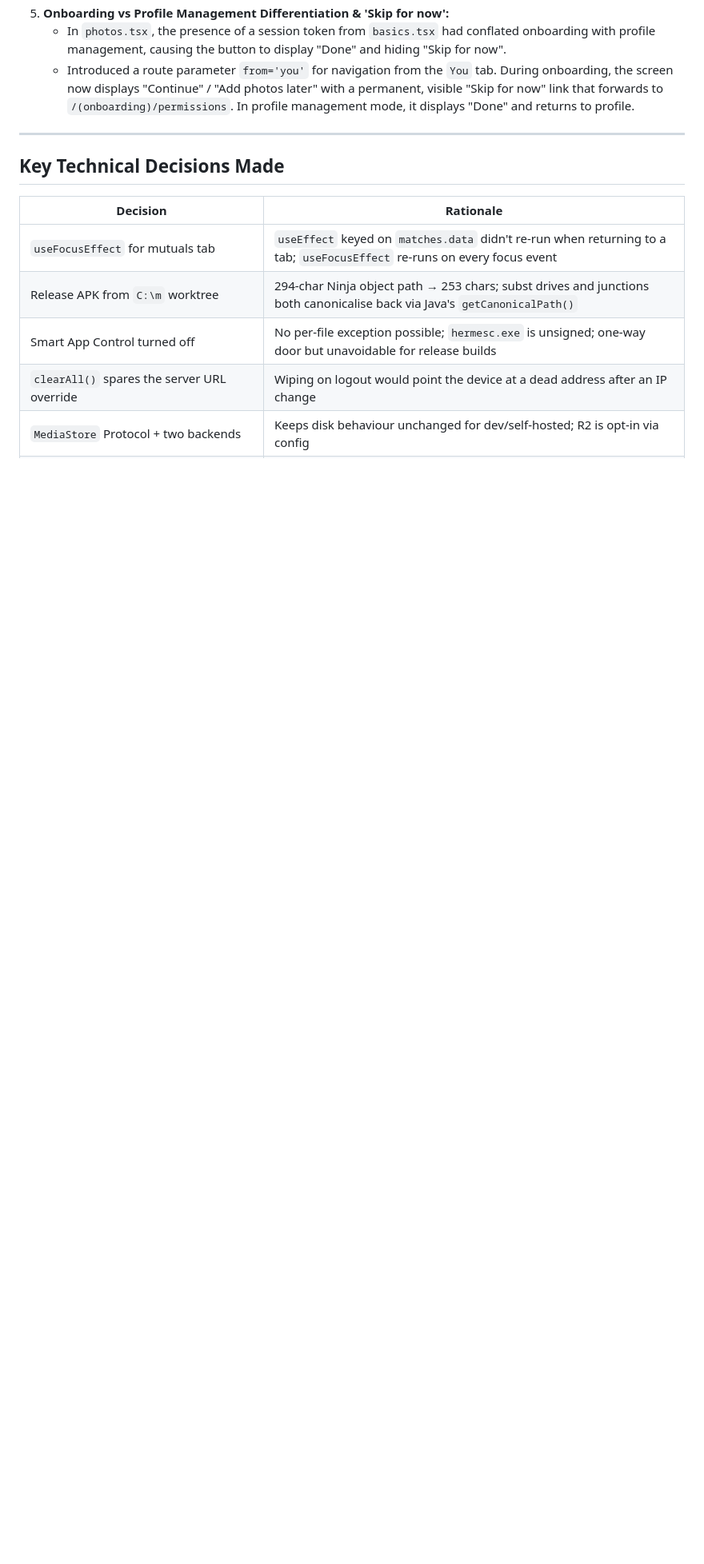
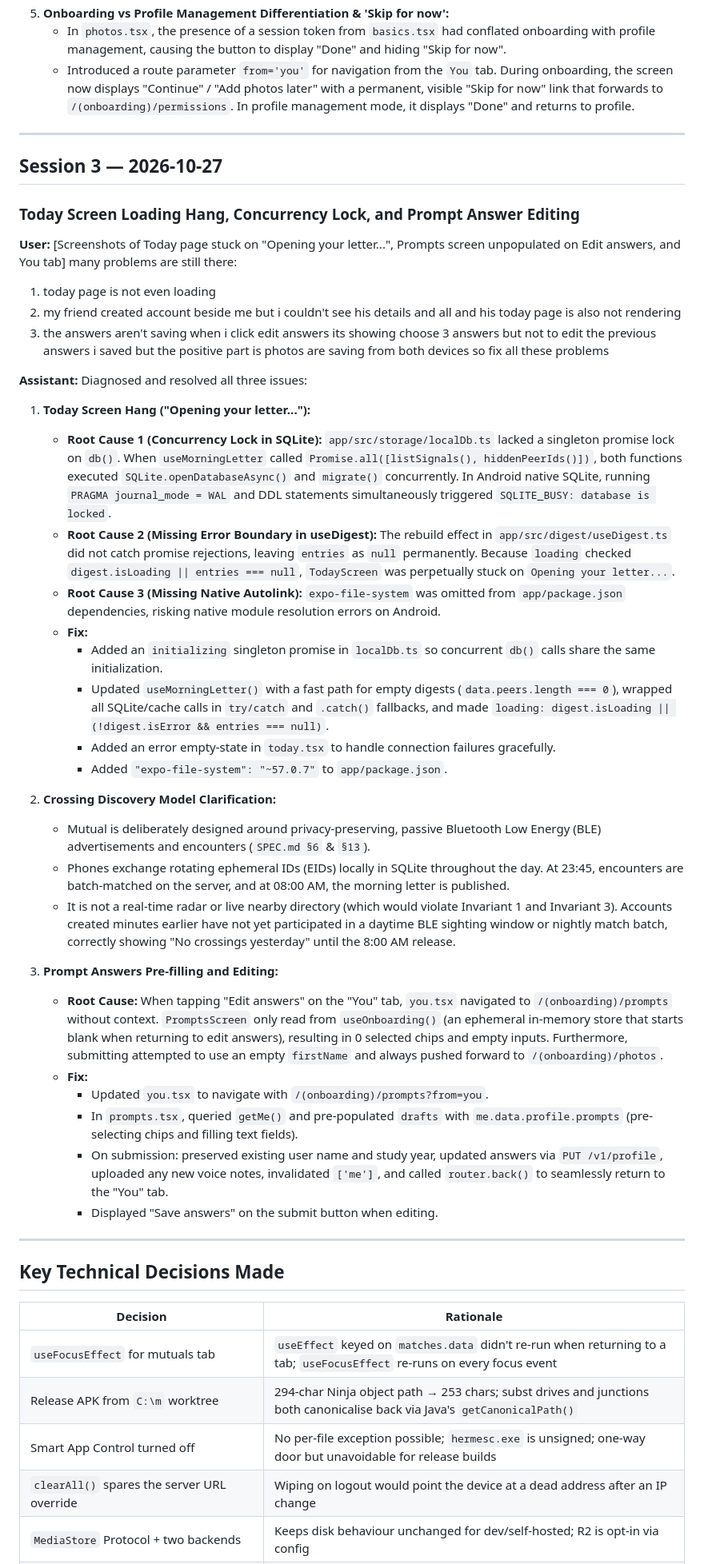
Before and after one commit to sankarpuppala/Mutual, a Markdown page: transcript.md, the part around the change. Shown at 80% size. Drawn GitHub-style; blank space fills up the shorter version.

Commit message:
Update transcript.md with Session 3 fixes

```diff
--- a/transcript.md
+++ b/transcript.md
@@ -350,6 +350,44 @@ r2 = ["boto3==1.38.28"]
 
 ---
 
+## Session 3 — 2026-10-27
+
+### Today Screen Loading Hang, Concurrency Lock, and Prompt Answer Editing
+
+**User:** [Screenshots of Today page stuck on "Opening your letter...", Prompts screen unpopulated on Edit answers, and You tab]
+many problems are still there:
+1. today page is not even loading
+2. my friend created account beside me but i couldn't see his details and all and his today page is also not rendering
+3. the answers aren't saving when i click edit answers its showing choose 3 answers but not to edit the previous answers i saved
+but the positive part is photos are saving from both devices so fix all these problems
+
+**Assistant:** Diagnosed and resolved all three issues:
+
+1. **Today Screen Hang ("Opening your letter..."):**
+   - **Root Cause 1 (Concurrency Lock in SQLite):** `app/src/storage/localDb.ts` lacked a singleton promise lock on `db()`. When `useMorningLetter` called `Promise.all([listSignals(), hiddenPeerIds()])`, both functions executed `SQLite.openDatabaseAsync()` and `migrate()` concurrently. In Android native SQLite, running `PRAGMA journal_mode = WAL` and DDL statements simultaneously triggered `SQLITE_BUSY: database is locked`.
+   - **Root Cause 2 (Missing Error Boundary in useDigest):** The rebuild effect in `app/src/digest/useDigest.ts` did not catch promise rejections, leaving `entries` as `null` permanently. Because `loading` checked `digest.isLoading || entries === null`, `TodayScreen` was perpetually stuck on `Opening your letter...`.
+   - **Root Cause 3 (Missing Native Autolink):** `expo-file-system` was omitted from `app/package.json` dependencies, risking native module resolution errors on Android.
+   - **Fix:**
+     - Added an `initializing` singleton promise in `localDb.ts` so concurrent `db()` calls share the same initialization.
+     - Updated `useMorningLetter()` with a fast path for empty digests (`data.peers.length === 0`), wrapped all SQLite/cache calls in `try/catch` and `.catch()` fallbacks, and made `loading: digest.isLoading || (!digest.isError && entries === null)`.
+     - Added an error empty-state in `today.tsx` to handle connection failures gracefully.
+     - Added `"expo-file-system": "~57.0.7"` to `app/package.json`.
+
+2. **Crossing Discovery Model Clarification:**
+   - Mutual is deliberately designed around privacy-preserving, passive Bluetooth Low Energy (BLE) advertisements and encounters (`SPEC.md §6` & `§13`).
+   - Phones exchange rotating ephemeral IDs (EIDs) locally in SQLite throughout the day. At 23:45, encounters are batch-matched on the server, and at 08:00 AM, the morning letter is published.
+   - It is not a real-time radar or live nearby directory (which would violate Invariant 1 and Invariant 3). Accounts created minutes earlier have not yet participated in a daytime BLE sighting window or nightly match batch, correctly showing "No crossings yesterday" until the 8:00 AM release.
+
+3. **Prompt Answers Pre-filling and Editing:**
+   - **Root Cause:** When tapping "Edit answers" on the "You" tab, `you.tsx` navigated to `/(onboarding)/prompts` without context. `PromptsScreen` only read from `useOnboarding()` (an ephemeral in-memory store that starts blank when returning to edit answers), resulting in 0 selected chips and empty inputs. Furthermore, submitting attempted to use an empty `firstName` and always pushed forward to `/(onboarding)/photos`.
+   - **Fix:**
+     - Updated `you.tsx` to navigate with `/(onboarding)/prompts?from=you`.
+     - In `prompts.tsx`, queried `getMe()` and pre-populated `drafts` with `me.data.profile.prompts` (pre-selecting chips and filling text fields).
+     - On submission: preserved existing user name and study year, updated answers via `PUT /v1/profile`, uploaded any new voice notes, invalidated `['me']`, and called `router.back()` to seamlessly return to the "You" tab.
+     - Displayed "Save answers" on the submit button when editing.
+
+---
+
 ## Key Technical Decisions Made
 
 | Decision | Rationale |
```
